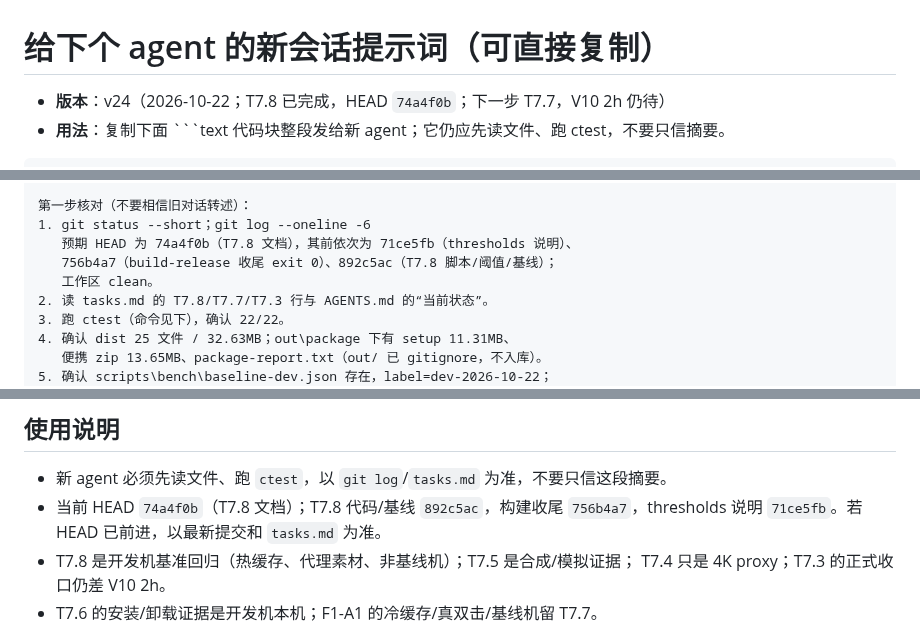
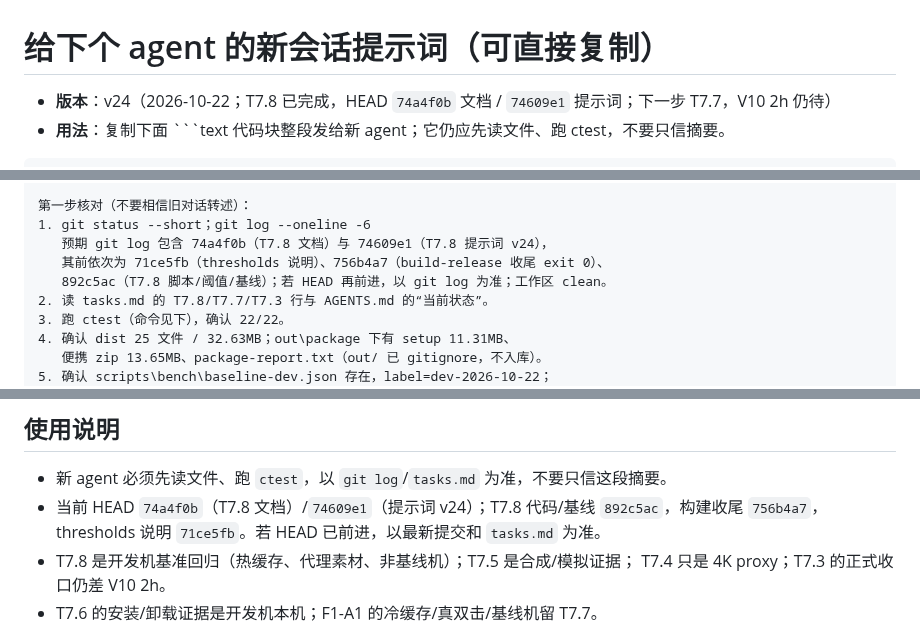
Before and after one commit to HappinessJo/lapian-player, a Markdown page: docs/next-session-prompt.md, 3 parts joined by grey strips. Rendered like a GitHub page.

Commit message:
docs: T7.8 交接提示词 v24 标注最新提交

````diff
--- a/docs/next-session-prompt.md
+++ b/docs/next-session-prompt.md
@@ -1,6 +1,6 @@
 # 给下个 agent 的新会话提示词（可直接复制）
 
-- **版本**：v24（2026-10-22；T7.8 已完成，HEAD `74a4f0b`；下一步 T7.7，V10 2h 仍待）
+- **版本**：v24（2026-10-22；T7.8 已完成，HEAD `74a4f0b` 文档 / `74609e1` 提示词；下一步 T7.7，V10 2h 仍待）
 - **用法**：复制下面 ```text 代码块整段发给新 agent；它仍应先读文件、跑 ctest，不要只信摘要。
 
 ```text
@@ -22,9 +22,9 @@
 
 第一步核对（不要相信旧对话转述）：
 1. git status --short；git log --oneline -6
-   预期 HEAD 为 74a4f0b（T7.8 文档），其前依次为 71ce5fb（thresholds 说明）、
-   756b4a7（build-release 收尾 exit 0）、892c5ac（T7.8 脚本/阈值/基线）；
-   工作区 clean。
+   预期 git log 包含 74a4f0b（T7.8 文档）与 74609e1（T7.8 提示词 v24），
+   其前依次为 71ce5fb（thresholds 说明）、756b4a7（build-release 收尾 exit 0）、
+   892c5ac（T7.8 脚本/阈值/基线）；若 HEAD 再前进，以 git log 为准；工作区 clean。
 2. 读 tasks.md 的 T7.8/T7.7/T7.3 行与 AGENTS.md 的“当前状态”。
 3. 跑 ctest（命令见下），确认 22/22。
 4. 确认 dist 25 文件 / 32.63MB；out\package 下有 setup 11.31MB、
@@ -171,7 +171,7 @@
 ## 使用说明
 
 - 新 agent 必须先读文件、跑 `ctest`，以 `git log`/`tasks.md` 为准，不要只信这段摘要。
-- 当前 HEAD `74a4f0b`（T7.8 文档）；T7.8 代码/基线 `892c5ac`，构建收尾
+- 当前 HEAD `74a4f0b`（T7.8 文档）/`74609e1`（提示词 v24）；T7.8 代码/基线 `892c5ac`，构建收尾
   `756b4a7`，thresholds 说明 `71ce5fb`。若 HEAD 已前进，以最新提交和
   `tasks.md` 为准。
 - T7.8 是开发机基准回归（热缓存、代理素材、非基线机）；T7.5 是合成/模拟证据；
````
Also changed, not shown: AGENTS.md (+1 -1 lines), docs/handoff-2026-10-22-t7.8.md (+1 -1 lines).
